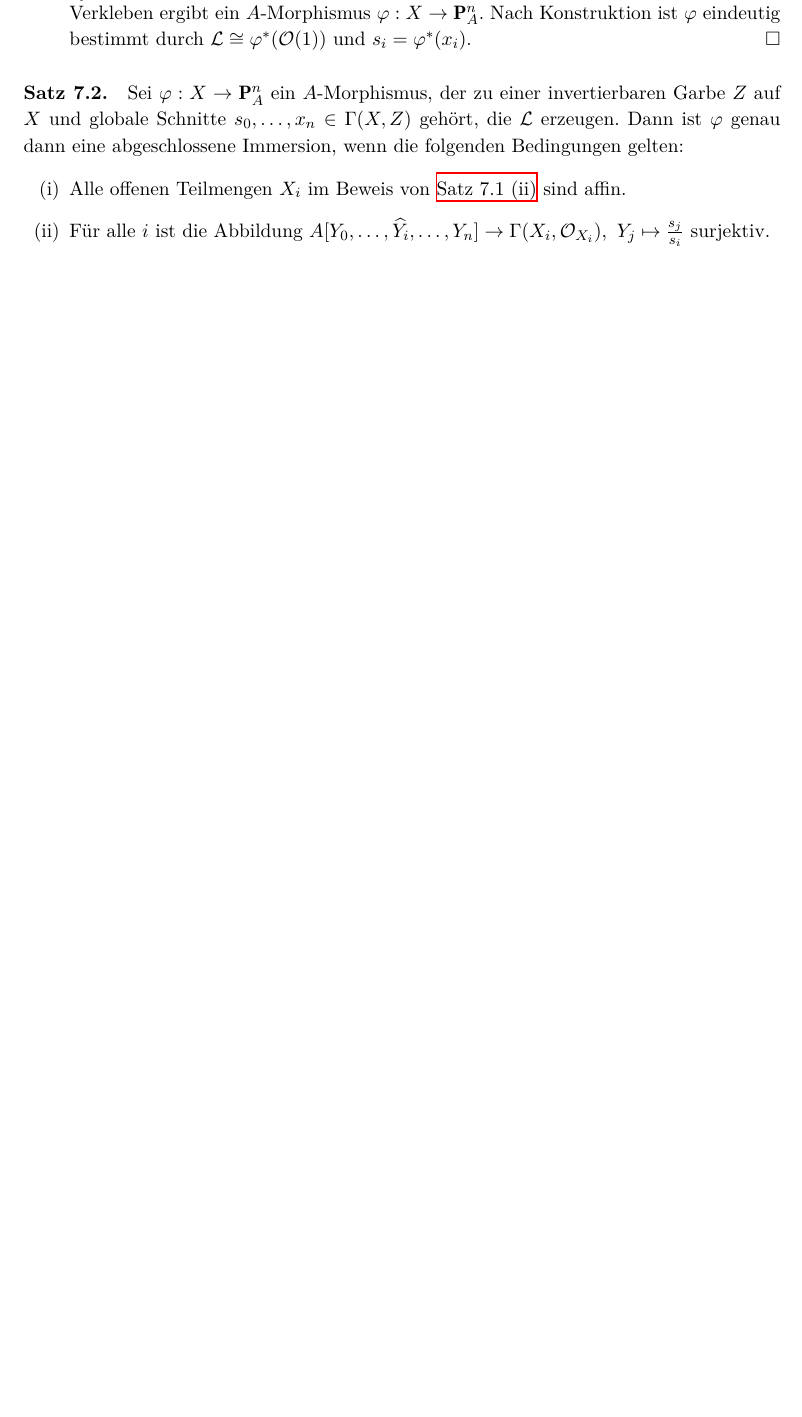
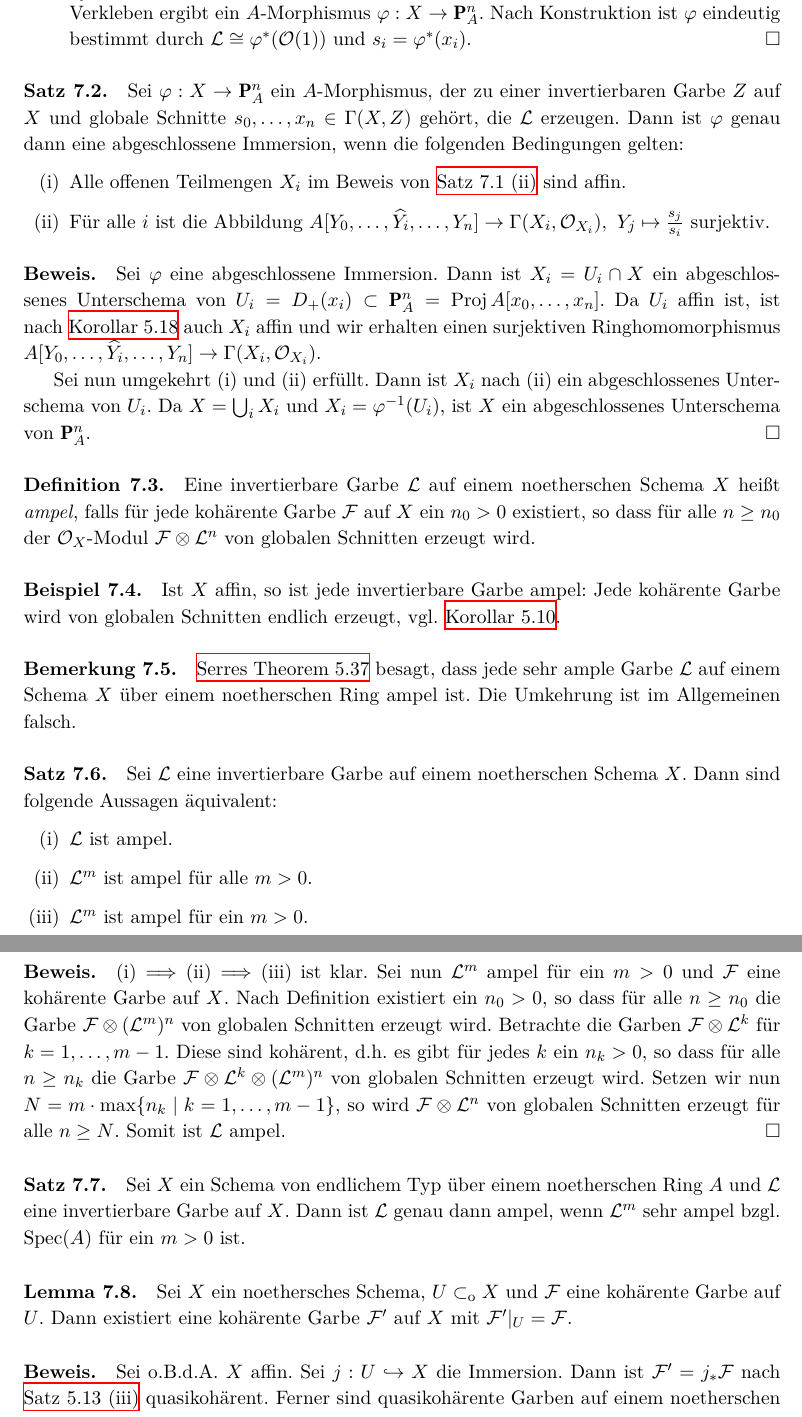
Before and after one commit to yishn/Uni, a LaTeX book (Algebraische Geometrie/AlgebraischeGeometrie.tex): part of page 81 of 84 before the commit and two parts of pages 81 and 82 of 85 after it, the two joined at a grey line, cut so that both start at the same text, the shorter picture padded with empty space. Compiled offline with XeLaTeX.

Commit message:
21.04.2015 w/o Beweis von 7.8

```diff
--- a/Algebraische Geometrie/AlgebraischeGeometrie.tex
+++ b/Algebraische Geometrie/AlgebraischeGeometrie.tex
@@ -2017,5 +2017,34 @@ Da $X$ irreduzibel ist, folgt $\mathcal{L}\otimes\mathcal{K}\cong\mathcal{K}$. D
 \item Für alle $i$ ist die Abbildung $A[Y_0,\ldots,\widehat{Y_i},\ldots,Y_n]\to\Gamma(X_i,\mathcal{O}_{X_i}),\ Y_j\mapsto \frac{s_j}{s_i}$ surjektiv.
 \end{enumerate}
 
+\paragraph{Beweis.} Sei $\varphi$ eine abgeschlossene Immersion. Dann ist $X_i=U_i\cap X$ ein abgeschlossenes Unterschema von $U_i=D_+(x_i)\subset\mathbf{P}_A^n=\operatorname{Proj}A[x_0,\ldots,x_n]$. Da $U_i$ affin ist, ist nach \hyperref[5.18]{Korollar 5.18} auch $X_i$ affin und wir erhalten einen surjektiven Ringhomomorphismus $A[Y_0,\ldots,\widehat{Y_i},\ldots,Y_n]\to \Gamma(X_i,\mathcal{O}_{X_i})$.
+
+Sei nun umgekehrt (i) und (ii) erfüllt. Dann ist $X_i$ nach (ii) ein abgeschlossenes Unterschema von $U_i$. Da $X=\bigcup_i X_i$ und $X_i=\varphi^{-1}(U_i)$, ist $X$ ein abgeschlossenes Unterschema von $\mathbf{P}_A^n$.\qed
+
+\paragraph{Definition 7.3.}\label{7.3} Eine invertierbare Garbe $\mathcal{L}$ auf einem noetherschen Schema $X$ heißt \textit{ampel}\index{$\mathcal{O}_X$-Modul!ampel}, falls für jede kohärente Garbe $\mathcal{F}$ auf $X$ ein $n_0>0$ existiert, so dass für alle $n\geq n_0$ der $\mathcal{O}_X$"~Modul $\mathcal{F}\otimes\mathcal{L}^n$ von globalen Schnitten erzeugt wird.
+
+\paragraph{Beispiel 7.4.}\label{7.4} Ist $X$ affin, so ist jede invertierbare Garbe ampel: Jede kohärente Garbe wird von globalen Schnitten endlich erzeugt, vgl. \hyperref[5.10]{Korollar 5.10}.
+
+\paragraph{Bemerkung 7.5.}\label{7.5} \hyperref[5.37]{Serres Theorem 5.37} besagt, dass jede sehr ample Garbe $\mathcal{L}$ auf einem Schema $X$ über einem noetherschen Ring ampel ist. Die Umkehrung ist im Allgemeinen falsch.
+
+\paragraph{Satz 7.6.}\label{7.6} Sei $\mathcal{L}$ eine invertierbare Garbe auf einem noetherschen Schema $X$. Dann sind folgende Aussagen äquivalent:
+\begin{enumerate}[(i)]
+\item $\mathcal{L}$ ist ampel.
+\item $\mathcal{L}^m$ ist ampel für alle $m>0$.
+\item $\mathcal{L}^m$ ist ampel für ein $m>0$.
+\end{enumerate}
+
+\paragraph{Beweis.} (i)$\implies$(ii)$\implies$(iii) ist klar. Sei nun $\mathcal{L}^m$ ampel für ein $m>0$ und $\mathcal{F}$ eine kohärente Garbe auf $X$. Nach Definition existiert ein $n_0>0$, so dass für alle $n\geq n_0$ die Garbe $\mathcal{F}\otimes(\mathcal{L}^m)^n$ von globalen Schnitten erzeugt wird. Betrachte die Garben $\mathcal{F}\otimes\mathcal{L}^k$ für $k=1,\ldots,m-1$. Diese sind kohärent, d.h. es gibt für jedes $k$ ein $n_k>0$, so dass für alle $n\geq n_k$ die Garbe $\mathcal{F}\otimes\mathcal{L}^k\otimes(\mathcal{L}^m)^n$ von globalen Schnitten erzeugt wird. Setzen wir nun $N=m\cdot\max\{n_k\mid k=1,\ldots,m-1\}$, so wird $\mathcal{F}\otimes\mathcal{L}^n$ von globalen Schnitten erzeugt für alle $n\geq N$. Somit ist $\mathcal{L}$ ampel.\qed
+
+\paragraph{Satz 7.7.}\label{7.7} Sei $X$ ein Schema von endlichem Typ über einem noetherschen Ring $A$ und $\mathcal{L}$ eine invertierbare Garbe auf $X$. Dann ist $\mathcal{L}$ genau dann ampel, wenn $\mathcal{L}^m$ sehr ampel bzgl. $\operatorname{Spec}(A)$ für ein $m>0$ ist.
+
+\paragraph{Lemma 7.8.}\label{7.8} Sei $X$ ein noethersches Schema, $U\subset_\text{o}X$ und $\mathcal{F}$ eine kohärente Garbe auf $U$. Dann existiert eine kohärente Garbe $\mathcal{F}'$ auf $X$ mit $\mathcal{F}'|_U=\mathcal{F}$.
+
+\paragraph{Beweis.} Sei o.B.d.A. $X$ affin. Sei $j:U\hookrightarrow X$ die Immersion. Dann ist $\mathcal{F}'=j_\ast\mathcal{F}$ nach \hyperref[5.13]{Satz 5.13 (iii)} quasikohärent. Ferner sind quasikohärente Garben auf einem noetherschen Schema Vereinigung seiner kohärenten Untergarben. Daher gilt:
+\[j_\ast\mathcal{F} =\mathcal{F}' = \bigcup_\lambda\mathcal{F}'_\lambda \]
+mit kohärenten Untergarben $\mathcal{F}'_\lambda$. Nach \hyperref[5.13]{Satz 5.13 (ii)} sind $j^\ast\mathcal{F}'_\lambda$ kohärent. Somit ist $\mathcal{F}=\bigcup_\lambda j^\ast\mathcal{F}'_\lambda$, wobei $j^\ast\mathcal{F}'_\lambda$ die kohärenten Untergarben von $\mathcal{F}$ durchläuft. Da $\mathcal{F}$ kohärent ist, gilt $\mathcal{F}=j^\ast\mathcal{F}'_\lambda$ für ein $\lambda$. Somit ist $\mathcal{F}'=\mathcal{F}'_\lambda$ kohärent.\qed
+
+\paragraph{Beweis von \hyperref[7.8]{Lemma 7.8}.}
+
 \printindex
 \end{document}
```
